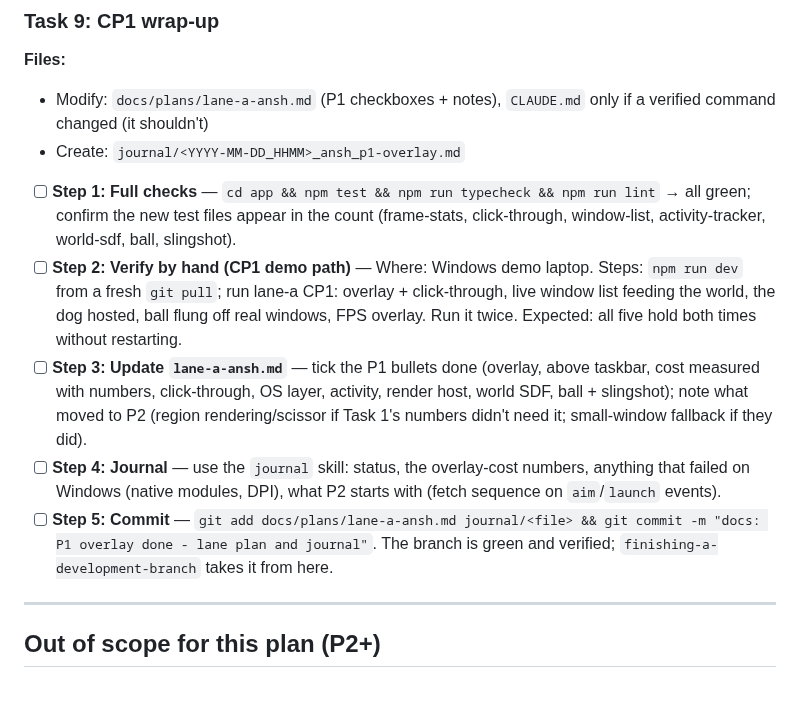
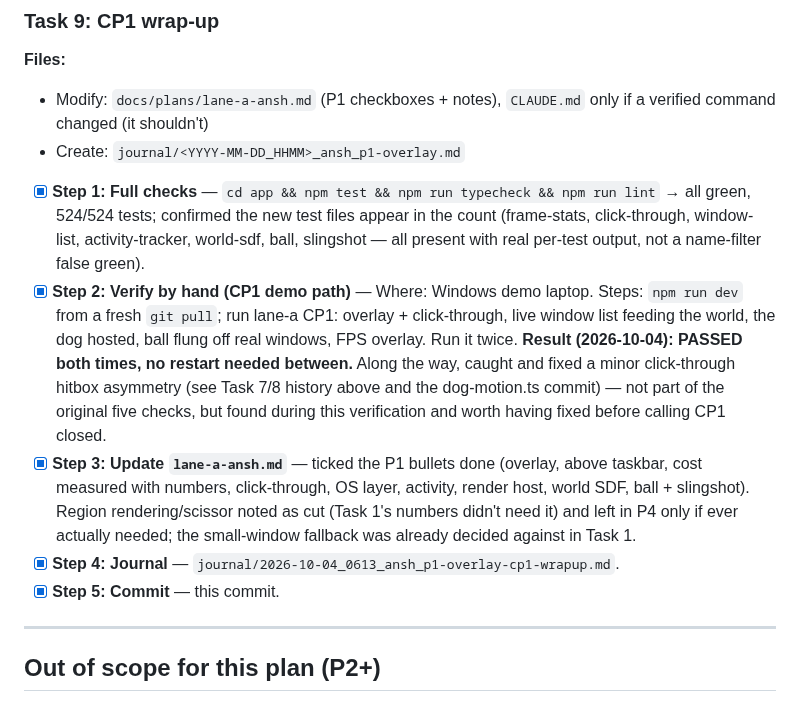
Before and after one commit to zorojuro12/zoomies, a Markdown page: docs/plans/a-p1-overlay.md, the part around the change. Rendered like a GitHub page.

```diff
--- a/docs/plans/a-p1-overlay.md
+++ b/docs/plans/a-p1-overlay.md
@@ -375,12 +375,12 @@
 - Modify: `docs/plans/lane-a-ansh.md` (P1 checkboxes + notes), `CLAUDE.md` only if a verified command changed (it shouldn't)
 - Create: `journal/<YYYY-MM-DD_HHMM>_ansh_p1-overlay.md`
 
-- [ ] **Step 1: Full checks** — `cd app && npm test && npm run typecheck && npm run lint` → all green; confirm the new test files appear in the count (frame-stats, click-through, window-list, activity-tracker, world-sdf, ball, slingshot).
-- [ ] **Step 2: Verify by hand (CP1 demo path)** — Where: Windows demo laptop. Steps: `npm run dev` from a fresh `git pull`; run lane-a CP1: overlay + click-through, live window list feeding the world, the dog hosted, ball flung off real windows, FPS overlay. Run it twice.
-  Expected: all five hold both times without restarting.
-- [ ] **Step 3: Update `lane-a-ansh.md`** — tick the P1 bullets done (overlay, above taskbar, cost measured with numbers, click-through, OS layer, activity, render host, world SDF, ball + slingshot); note what moved to P2 (region rendering/scissor if Task 1's numbers didn't need it; small-window fallback if they did).
-- [ ] **Step 4: Journal** — use the `journal` skill: status, the overlay-cost numbers, anything that failed on Windows (native modules, DPI), what P2 starts with (fetch sequence on `aim`/`launch` events).
-- [ ] **Step 5: Commit** — `git add docs/plans/lane-a-ansh.md journal/<file> && git commit -m "docs: P1 overlay done - lane plan and journal"`. The branch is green and verified; `finishing-a-development-branch` takes it from here.
+- [x] **Step 1: Full checks** — `cd app && npm test && npm run typecheck && npm run lint` → all green, 524/524 tests; confirmed the new test files appear in the count (frame-stats, click-through, window-list, activity-tracker, world-sdf, ball, slingshot — all present with real per-test output, not a name-filter false green).
+- [x] **Step 2: Verify by hand (CP1 demo path)** — Where: Windows demo laptop. Steps: `npm run dev` from a fresh `git pull`; run lane-a CP1: overlay + click-through, live window list feeding the world, the dog hosted, ball flung off real windows, FPS overlay. Run it twice.
+  **Result (2026-10-04): PASSED both times, no restart needed between.** Along the way, caught and fixed a minor click-through hitbox asymmetry (see Task 7/8 history above and the dog-motion.ts commit) — not part of the original five checks, but found during this verification and worth having fixed before calling CP1 closed.
+- [x] **Step 3: Update `lane-a-ansh.md`** — ticked the P1 bullets done (overlay, above taskbar, cost measured with numbers, click-through, OS layer, activity, render host, world SDF, ball + slingshot). Region rendering/scissor noted as cut (Task 1's numbers didn't need it) and left in P4 only if ever actually needed; the small-window fallback was already decided against in Task 1.
+- [x] **Step 4: Journal** — `journal/2026-10-04_0613_ansh_p1-overlay-cp1-wrapup.md`.
+- [x] **Step 5: Commit** — this commit.
 
 ---
 
```
Also changed, not shown: docs/plans/lane-a-ansh.md (+8 -8 lines), journal/2026-10-04_0613_ansh_p1-overlay-cp1-wrapup.md (added, +28 -0 lines).
